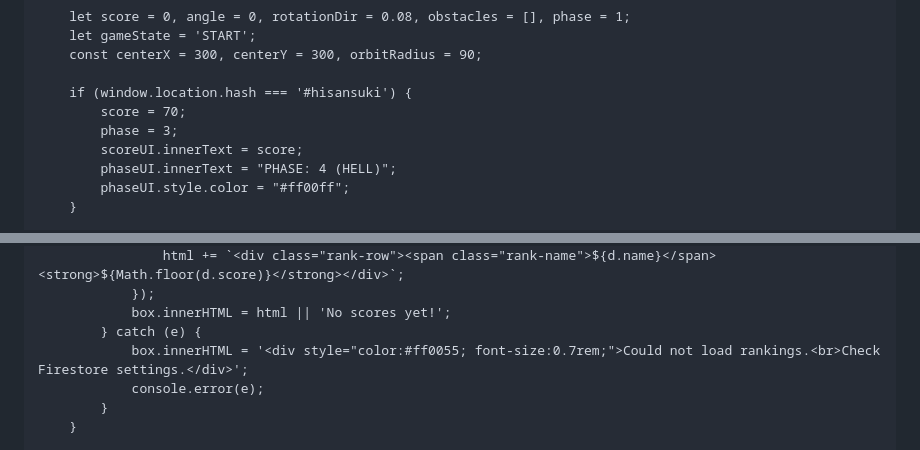
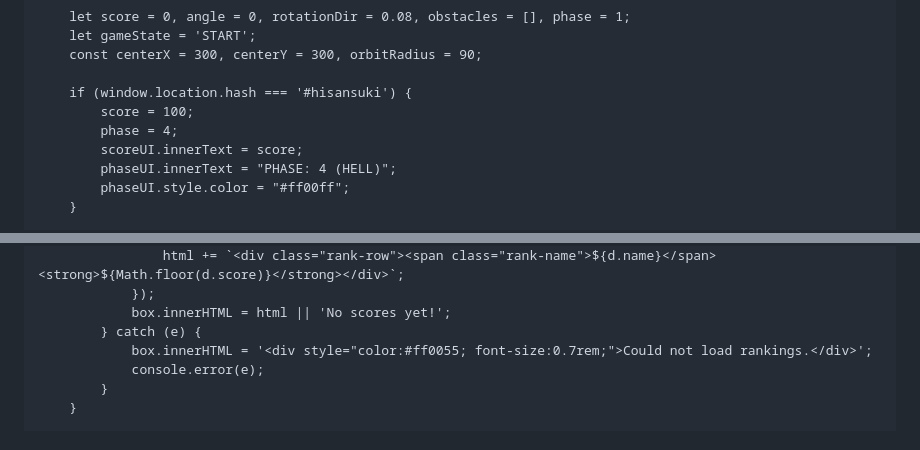
Before and after one commit to soulkin19/Game, a Markdown page: README.md, 2 parts joined by grey strips. Drawn GitHub-style.

```diff
--- a/README.md
+++ b/README.md
@@ -131,8 +131,8 @@
         const centerX = 300, centerY = 300, orbitRadius = 90;
 
         if (window.location.hash === '#hisansuki') {
-            score = 70;
-            phase = 3;
+            score = 100;
+            phase = 4;
             scoreUI.innerText = score;
             phaseUI.innerText = "PHASE: 4 (HELL)";
             phaseUI.style.color = "#ff00ff";
@@ -172,7 +172,7 @@
                 });
                 box.innerHTML = html || 'No scores yet!';
             } catch (e) {
-                box.innerHTML = '<div style="color:#ff0055; font-size:0.7rem;">Could not load rankings.<br>Check Firestore settings.</div>';
+                box.innerHTML = '<div style="color:#ff0055; font-size:0.7rem;">Could not load rankings.</div>';
                 console.error(e);
             }
         }
```
